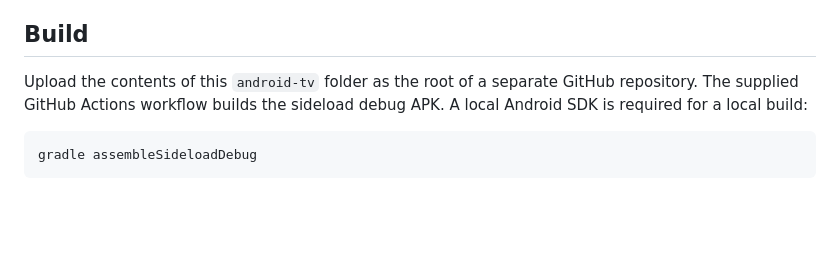
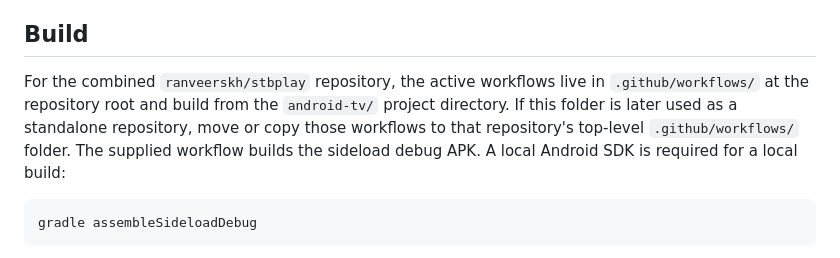
Before and after one commit to ranveerskh/stbplay, a Markdown page: android-tv/README.md, the part around the change. Rendered like a GitHub page; blank space fills up the shorter version.

````diff
--- a/android-tv/README.md
+++ b/android-tv/README.md
@@ -57,9 +57,11 @@ disabled while that endpoint is blank.
 
 ## Build
 
-Upload the contents of this `android-tv` folder as the root of a separate
-GitHub repository. The supplied GitHub Actions workflow builds the sideload
-debug APK. A local Android SDK is required for a local build:
+For the combined `ranveerskh/stbplay` repository, the active workflows live in
+`.github/workflows/` at the repository root and build from the `android-tv/`
+project directory. If this folder is later used as a standalone repository,
+move or copy those workflows to that repository's top-level `.github/workflows/`
+folder. The supplied workflow builds the sideload debug APK. A local Android SDK is required for a local build:
 
 ```text
 gradle assembleSideloadDebug
````
